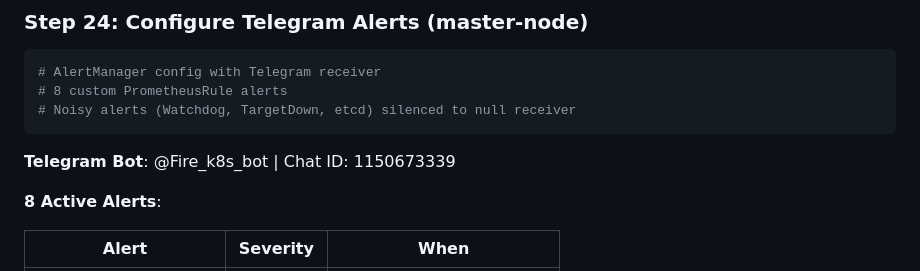
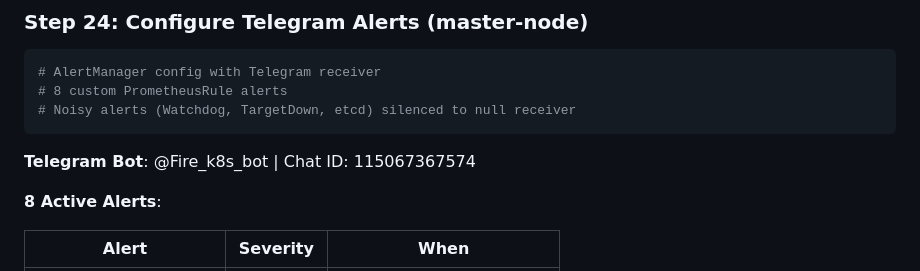
Before and after one commit to prerna3640/HA-K8S1, a Markdown page: phase_one_doc.md, the part around the change. Rendered like a GitHub page.

Commit message:
Update Telegram Bot Chat ID in phase_one_doc.md

````diff
--- a/phase_one_doc.md
+++ b/phase_one_doc.md
@@ -264,7 +264,7 @@ Removed 28 built-in dashboards (deleted ConfigMaps).
 # Noisy alerts (Watchdog, TargetDown, etcd) silenced to null receiver
 ```
 
-**Telegram Bot**: @Fire_k8s_bot | Chat ID: 1150673339
+**Telegram Bot**: @Fire_k8s_bot | Chat ID: 115067367574
 
 **8 Active Alerts**:
 
````
